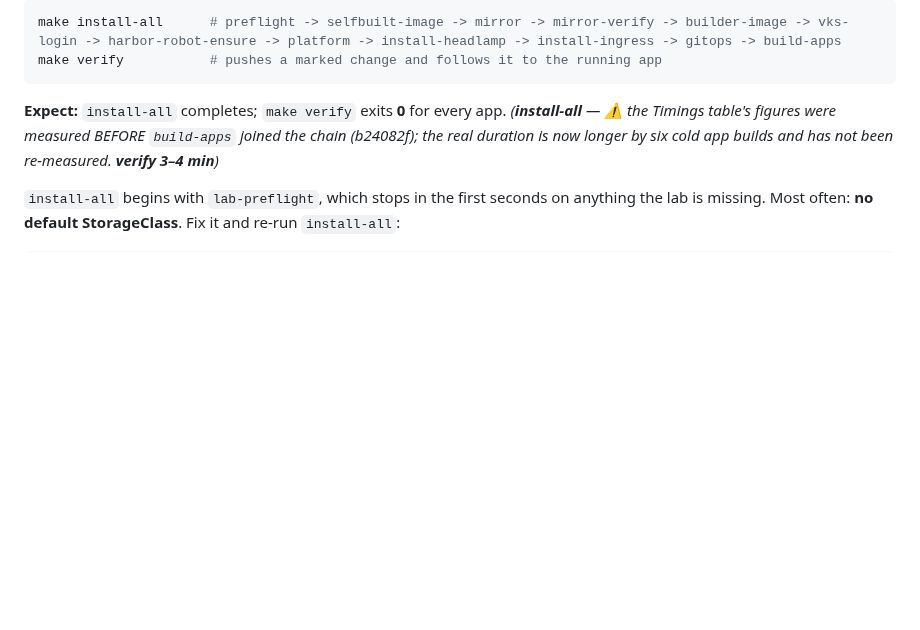
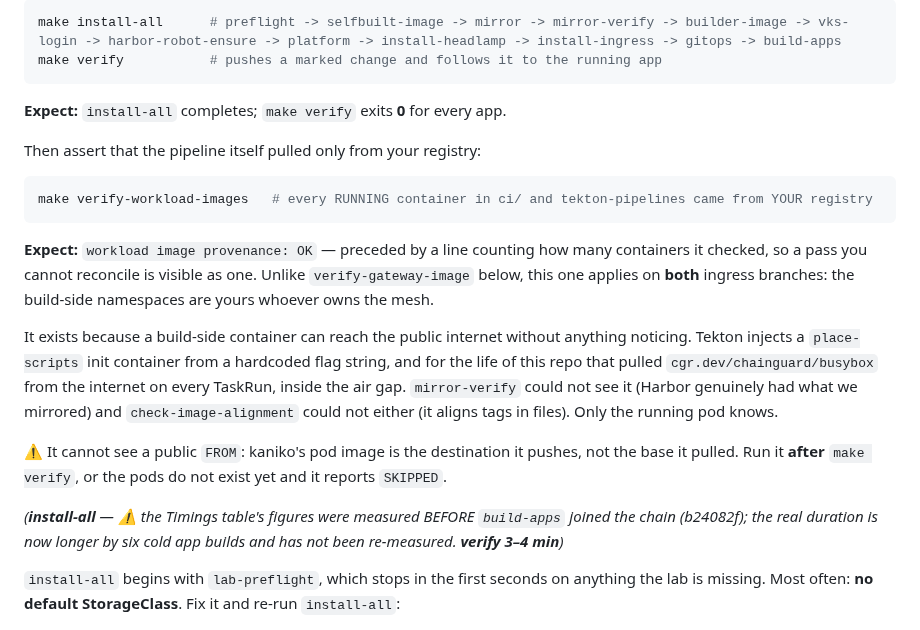
Before and after one commit to AndriyKalashnykov/vks-airgap-cicd, a Markdown page: docs/scenario-1.md, the part around the change. GitHub-like rendering; blank space fills up the shorter version.

````diff
--- a/docs/scenario-1.md
+++ b/docs/scenario-1.md
@@ -981,6 +981,27 @@ make verify           # pushes a marked change and follows it to the running app
 ```
 
 **Expect:** `install-all` completes; `make verify` exits **0** for every app.
+
+Then assert that the pipeline itself pulled only from your registry:
+
+```bash
+make verify-workload-images   # every RUNNING container in ci/ and tekton-pipelines came from YOUR registry
+```
+
+**Expect:** `workload image provenance: OK` — preceded by a line counting how many containers
+it checked, so a pass you cannot reconcile is visible as one. Unlike
+`verify-gateway-image` below, this one applies on **both** ingress branches: the build-side
+namespaces are yours whoever owns the mesh.
+
+It exists because a build-side container can reach the public internet without anything noticing.
+Tekton injects a `place-scripts` init container from a hardcoded flag string, and for the life of
+this repo that pulled `cgr.dev/chainguard/busybox` from the internet on every TaskRun, inside the
+air gap. `mirror-verify` could not see it (Harbor genuinely had what we mirrored) and
+`check-image-alignment` could not either (it aligns tags in files). Only the running pod knows.
+
+⚠️ It cannot see a public `FROM`: kaniko's pod image is the destination it pushes, not the base it
+pulled. Run it **after** `make verify`, or the pods do not exist yet and it reports `SKIPPED`.
+
 *(**install-all** — ⚠️ the Timings table's figures were measured BEFORE `build-apps` joined the
 chain (b24082f); the real duration is now longer by six cold app builds and has not been
 re-measured. **verify 3–4 min**)*
````
Also changed, not shown: docs/scenario-2.md (+20 -0 lines).
